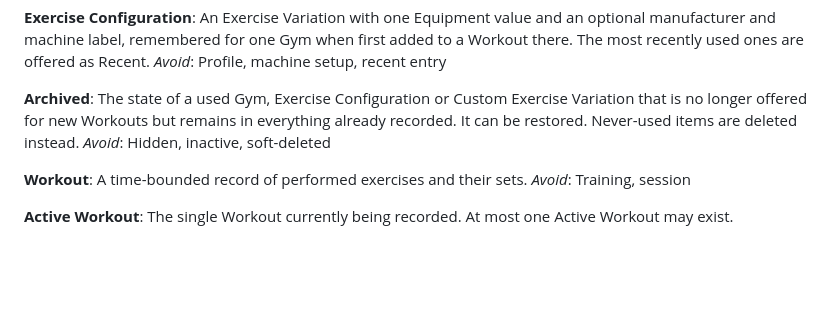
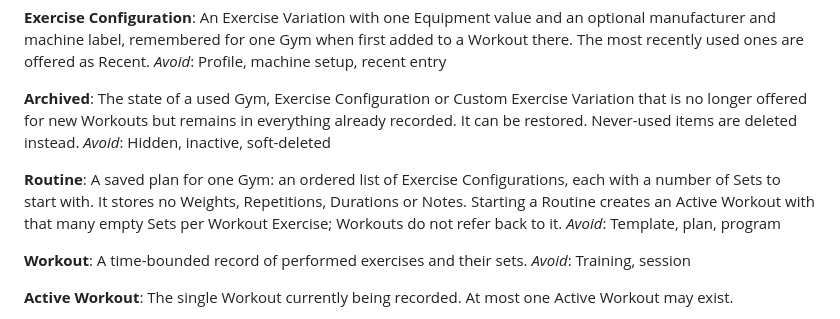
Before and after one commit to Ugnacik/Gymdex, a Markdown page: CONTEXT.md, the part around the change. Rendered like a GitHub page; blank space fills up the shorter version.

Commit message:
Define Routine in CONTEXT.md and record ADR 0002
Co-Authored-By: Claude Opus 5.5 (1M context) <noreply@anthropic.com>

```diff
--- a/CONTEXT.md
+++ b/CONTEXT.md
@@ -47,6 +47,10 @@ _Avoid_: Profile, machine setup, recent entry
 The state of a used Gym, Exercise Configuration or Custom Exercise Variation that is no longer offered for new Workouts but remains in everything already recorded. It can be restored. Never-used items are deleted instead.
 _Avoid_: Hidden, inactive, soft-deleted
 
+**Routine**:
+A saved plan for one Gym: an ordered list of Exercise Configurations, each with a number of Sets to start with. It stores no Weights, Repetitions, Durations or Notes. Starting a Routine creates an Active Workout with that many empty Sets per Workout Exercise; Workouts do not refer back to it.
+_Avoid_: Template, plan, program
+
 **Workout**:
 A time-bounded record of performed exercises and their sets.
 _Avoid_: Training, session
```
Also changed, not shown: docs/adr/0002-routines.md (added, +5 -0 lines).
